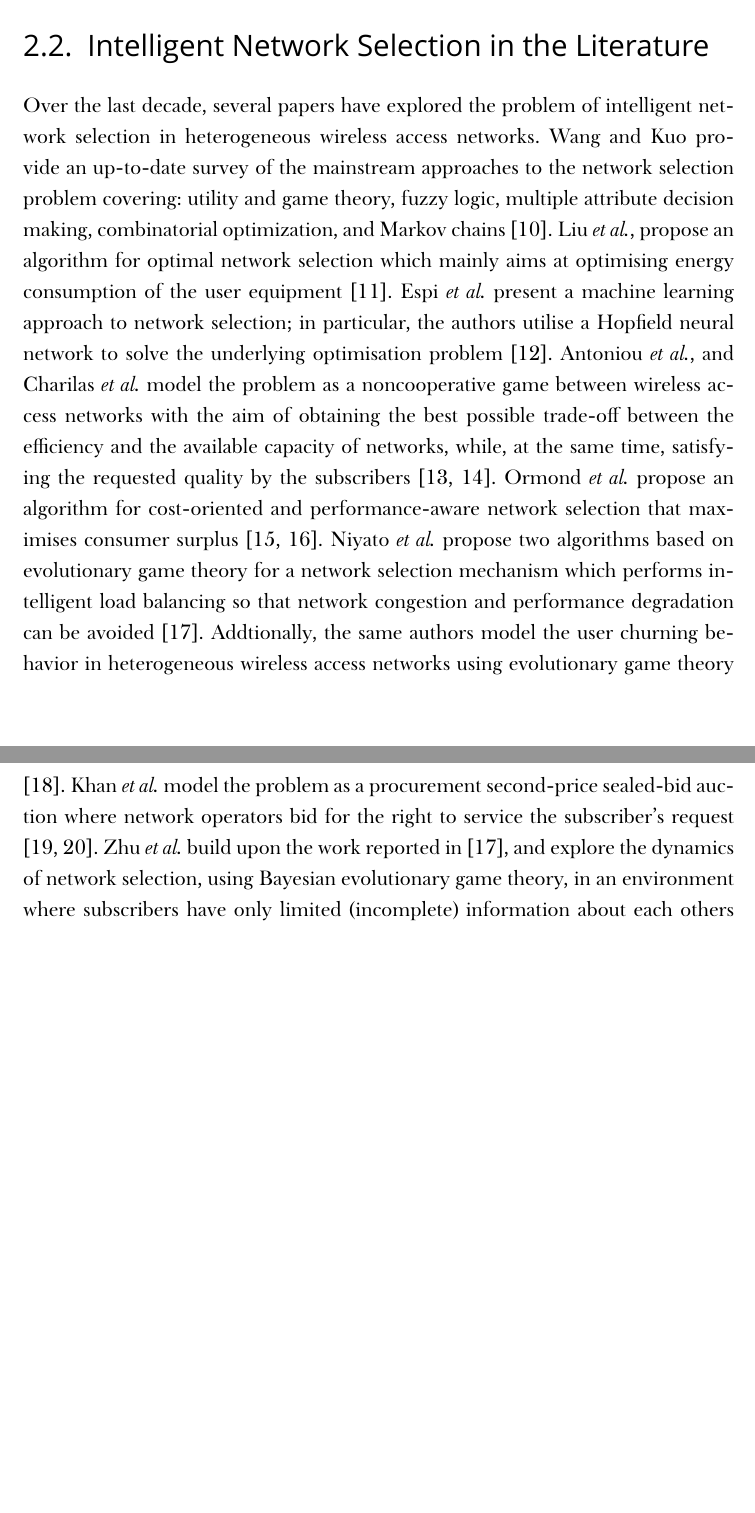
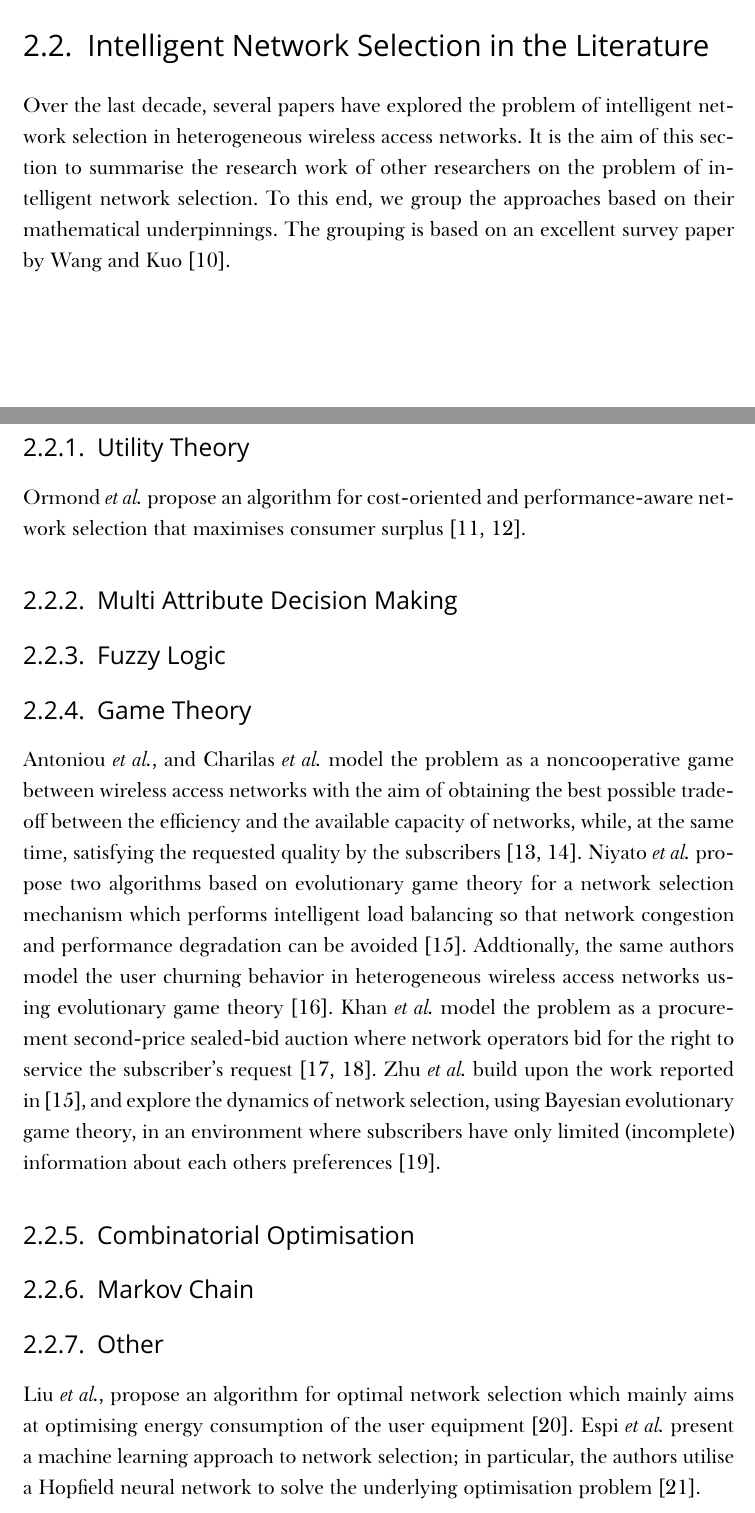
Before and after one commit to kubkon/Thesis, a LaTeX thesis (Thesis.tex, which reads Intelligent/Intelligent.tex): two parts of pages 16 and 17 of 146 before the commit and two parts of pages 16 and 17 of 147 after it, joined at a grey line, cut so that both start at the same text, the shorter picture padded with empty space. Compiled offline with XeLaTeX; a missing font is replaced by an installed copy or a similar font.

Commit message:
Restructure section on literature in chapter Intelligent.

```diff
--- a/Intelligent/Intelligent.tex
+++ b/Intelligent/Intelligent.tex
@@ -62,7 +62,42 @@ The next section summarises the research efforts of the researchers on the probl
 
 \section{Intelligent Network Selection in the Literature} % (fold)
 \label{sec:intelligent_network_selection_in_the_literature_intelligent}
-Over the last decade, several papers have explored the problem of intelligent network selection in heterogeneous wireless access networks. Wang and Kuo provide an up-to-date survey of the mainstream approaches to the network selection problem covering: utility and game theory, fuzzy logic, multiple attribute decision making, combinatorial optimization, and Markov chains \cite{LushengKuo2013}. Liu \emph{et al.}, propose an algorithm for optimal network selection which mainly aims at optimising energy consumption of the user equipment \cite{Liu2009}. Espi~\emph{et al.} present a machine learning approach to network selection; in particular, the authors utilise a Hopfield neural network to solve the underlying optimisation problem \cite{Espi10}. Antoniou \emph{et al.}, and Charilas \emph{et al.}~model the problem as a noncooperative game between wireless access networks with the aim of obtaining the best possible trade-off between the efficiency and the available capacity of networks, while, at the same time, satisfying the requested quality by the subscribers \cite{Antoniou07, Charilas08}. Ormond \emph{et al.}~propose an algorithm for cost-oriented and performance-aware network selection that maximises consumer surplus \cite{OrmondCS106, OrmondCS206}. Niyato \emph{et al.}~propose two algorithms based on evolutionary game theory for a network selection mechanism which performs intelligent load balancing so that network congestion and performance degradation can be avoided \cite{Niyato09}. Addtionally, the same authors model the user churning behavior in heterogeneous wireless access networks using evolutionary game theory \cite{NiyatoHossainConf2008}. Khan \emph{et al.}~model the problem as a procurement second-price sealed-bid auction where network operators bid for the right to service the subscriber's request \cite{Khan110, Khan210}. Zhu \emph{et al.}~build upon the work reported in~\cite{Niyato09}, and explore the dynamics of network selection, using Bayesian evolutionary game theory, in an environment where subscribers have only limited (incomplete) information about each others preferences \cite{ZhuNiyato2010}. Finally, Irvine \emph{et al.}~propose a market-based framework called the Digital Marketplace where network operators compete in a variant of a procurement first-price sealed-bid auction for the right to transport the subscriber's requested service over their infrastructure \cite{DMLeBodic00, DMIrvine01, DMIrvine02}.
+Over the last decade, several papers have explored the problem of intelligent network selection in heterogeneous wireless access networks. It is the aim of this section to summarise the research work of other researchers on the problem of intelligent network selection. To this end, we group the approaches based on their mathematical underpinnings. The grouping is based on an excellent survey paper by Wang and Kuo~\cite{LushengKuo2013}.
+
+\subsection{Utility Theory} % (fold)
+\label{sub:utility_theory_intelligent}
+Ormond \emph{et al.}~propose an algorithm for cost-oriented and performance-aware network selection that maximises consumer surplus \cite{OrmondCS106, OrmondCS206}.
+% subsection utility_theory (end)
+
+\subsection{Multi Attribute Decision Making} % (fold)
+\label{sub:multi_attribute_decision_making_intelligent}
+
+% subsection multi_attribute_decision_making (end)
+
+\subsection{Fuzzy Logic} % (fold)
+\label{sub:fuzzy_logic_intelligent}
+
+% subsection fuzzy_logic (end)
+
+\subsection{Game Theory} % (fold)
+\label{sub:game_theory_intelligent}
+Antoniou \emph{et al.}, and Charilas \emph{et al.}~model the problem as a noncooperative game between wireless access networks with the aim of obtaining the best possible trade-off between the efficiency and the available capacity of networks, while, at the same time, satisfying the requested quality by the subscribers \cite{Antoniou07, Charilas08}. Niyato \emph{et al.}~propose two algorithms based on evolutionary game theory for a network selection mechanism which performs intelligent load balancing so that network congestion and performance degradation can be avoided \cite{Niyato09}. Addtionally, the same authors model the user churning behavior in heterogeneous wireless access networks using evolutionary game theory \cite{NiyatoHossainConf2008}. Khan \emph{et al.}~model the problem as a procurement second-price sealed-bid auction where network operators bid for the right to service the subscriber's request \cite{Khan110, Khan210}. Zhu \emph{et al.}~build upon the work reported in~\cite{Niyato09}, and explore the dynamics of network selection, using Bayesian evolutionary game theory, in an environment where subscribers have only limited (incomplete) information about each others preferences \cite{ZhuNiyato2010}.
+% subsection game_theory (end)
+
+\subsection{Combinatorial Optimisation} % (fold)
+\label{sub:combinatorial_optimisation_intelligent}
+
+% subsection combinatorial_optimisation (end)
+
+\subsection{Markov Chain} % (fold)
+\label{sub:markov_chain_intelligent}
+
+% subsection markov_chain (end)
+
+\subsection{Other} % (fold)
+\label{sub:other_intelligent}
+ Liu \emph{et al.}, propose an algorithm for optimal network selection which mainly aims at optimising energy consumption of the user equipment \cite{Liu2009}. Espi~\emph{et al.} present a machine learning approach to network selection; in particular, the authors utilise a Hopfield neural network to solve the underlying optimisation problem \cite{Espi10}.
+% subsection other (end)
 % section intelligent_network_selection_in_the_literature_intelligent (end)
 
 \section{Digital Marketplace} % (fold)
```
Also changed, not shown: Intelligent/Intelligent.tex (2 more changed lines).
